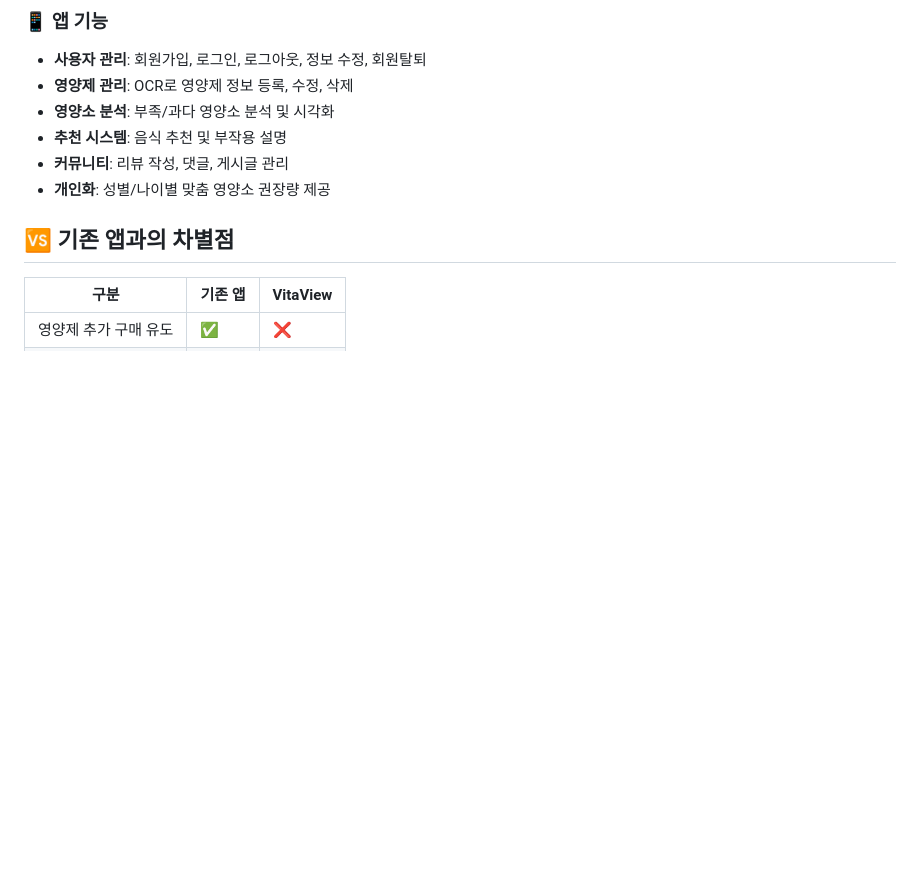
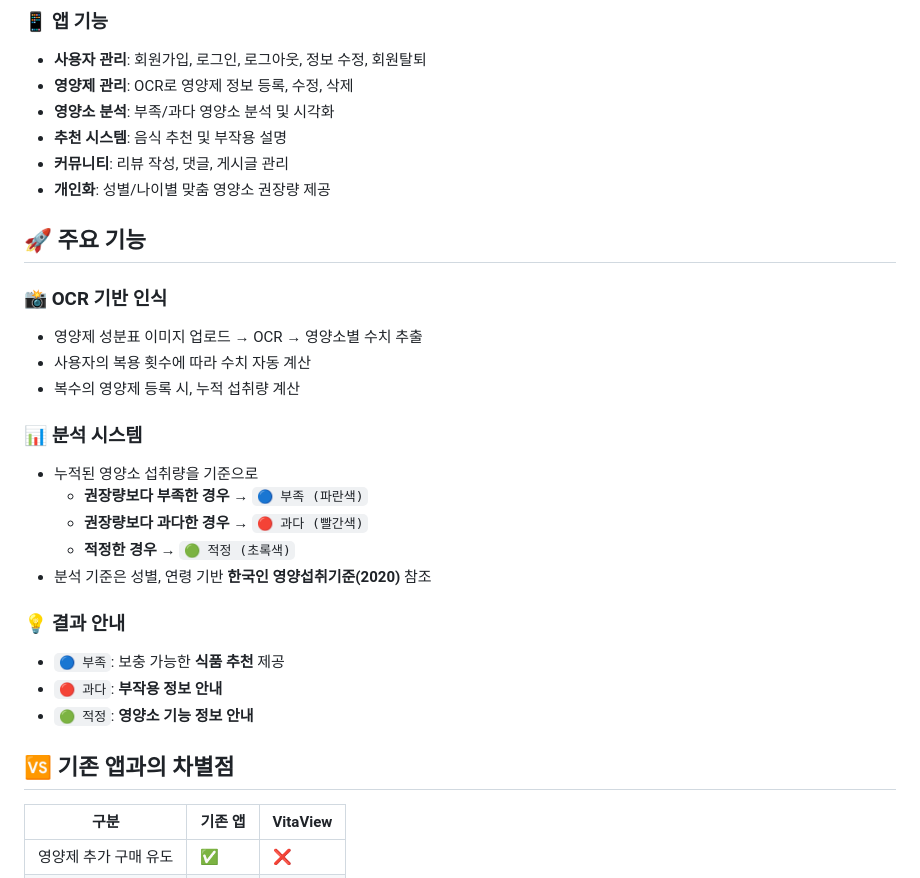
Before and after one commit to sxungm12n/project, a Markdown page: projectvita/README.md, the part around the change. Drawn GitHub-style; blank space fills up the shorter version.

```diff
--- a/projectvita/README.md
+++ b/projectvita/README.md
@@ -29,7 +29,24 @@
 - **추천 시스템**: 음식 추천 및 부작용 설명
 - **커뮤니티**: 리뷰 작성, 댓글, 게시글 관리
 - **개인화**: 성별/나이별 맞춤 영양소 권장량 제공
+## 🚀 주요 기능
 
+### 📸 OCR 기반 인식
+- 영양제 성분표 이미지 업로드 → OCR → 영양소별 수치 추출
+- 사용자의 복용 횟수에 따라 수치 자동 계산
+- 복수의 영양제 등록 시, 누적 섭취량 계산
+
+### 📊 분석 시스템
+- 누적된 영양소 섭취량을 기준으로
+  - **권장량보다 부족한 경우** → `🔵 부족 (파란색)`
+  - **권장량보다 과다한 경우** → `🔴 과다 (빨간색)`
+  - **적정한 경우** → `🟢 적정 (초록색)`
+- 분석 기준은 성별, 연령 기반 **한국인 영양섭취기준(2020)** 참조
+
+### 💡 결과 안내
+- `🔵 부족`: 보충 가능한 **식품 추천** 제공
+- `🔴 과다`: **부작용 정보 안내**
+- `🟢 적정`: **영양소 기능 정보 안내**
 ## 🆚 기존 앱과의 차별점
 
 | 구분 | 기존 앱 | VitaView |
```
